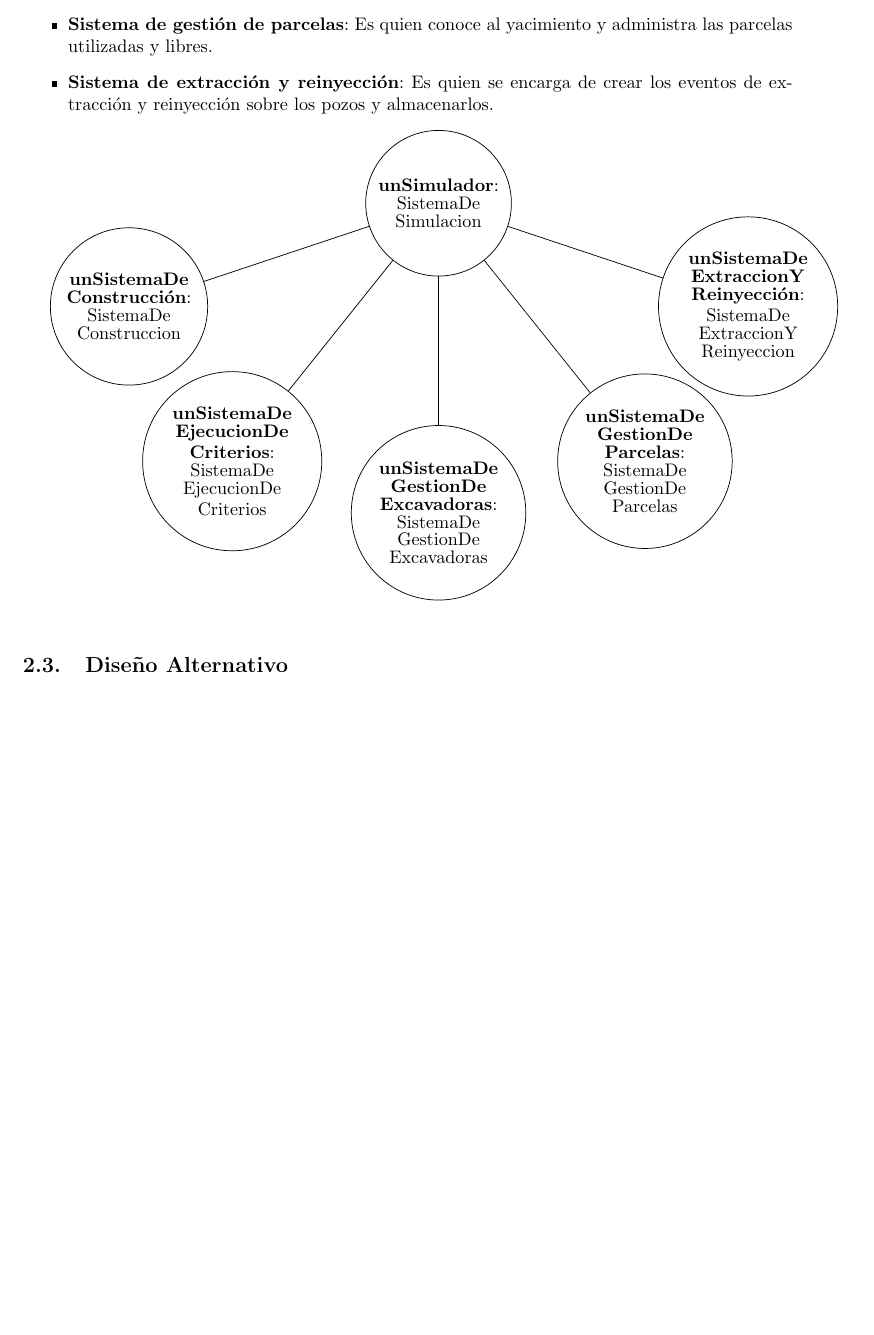
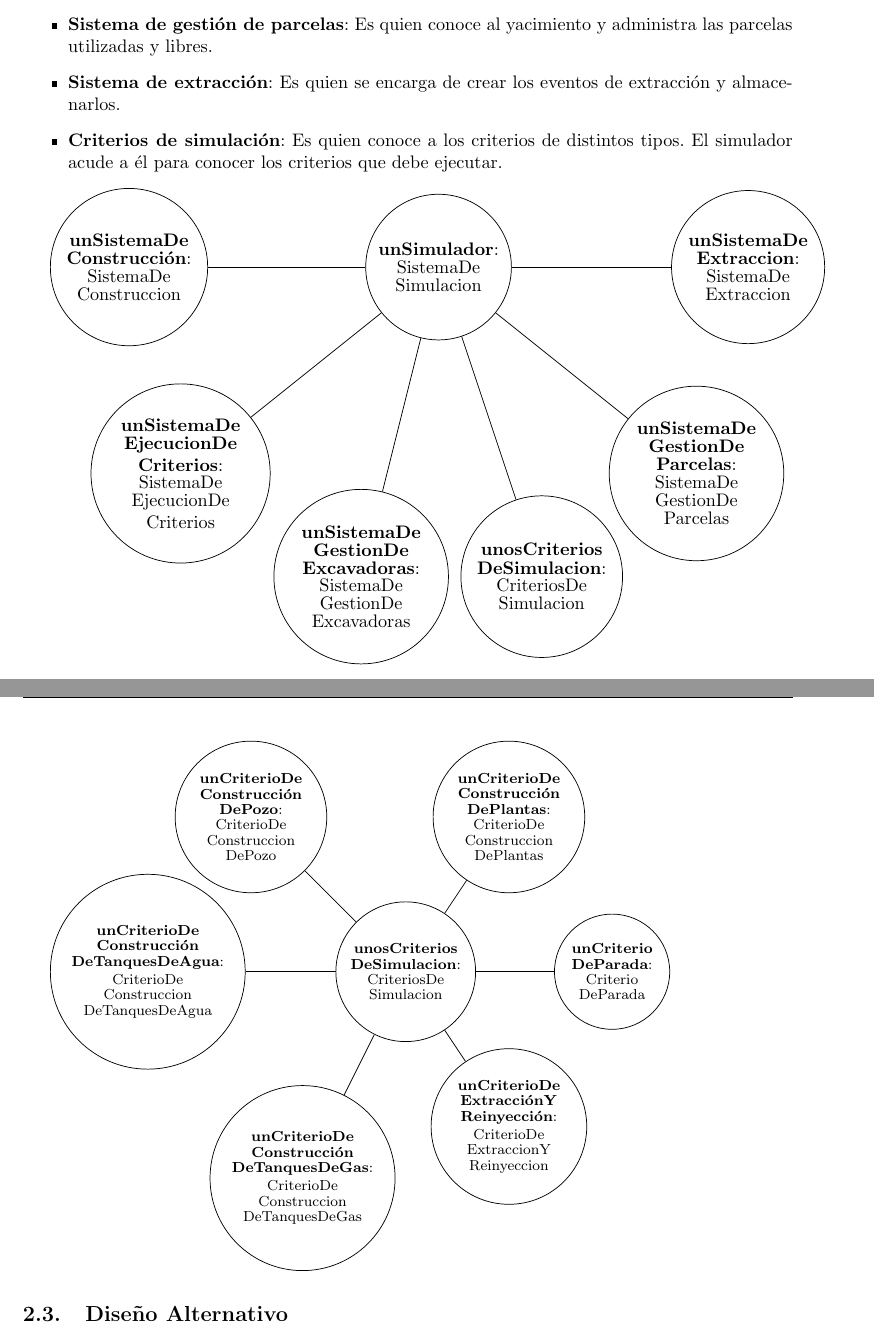
Before and after one commit to lautaroalvarez/tp1-isw, a LaTeX document (informe/Informe.tex, which reads informe/Partes/diseno_explicacion.tex): part of page 8 of 23 before the commit and two parts of pages 8 and 9 of 23 after it, the two joined at a grey line, cut so that both start at the same text, the shorter picture padded with empty space. Compiled offline with pdfLaTeX.

Commit message:
Algun diagrama de objetos de criterios y simulador

```diff
--- a/informe/Partes/diseno_explicacion.tex
+++ b/informe/Partes/diseno_explicacion.tex
@@ -5,20 +5,42 @@
   \item \textbf{Sistema de ejecución de criterios}: se encarga de llevar a cabo la ejecución de cada criterio del sistema.
   \item \textbf{Sistema de gestión de excavadoras}: posee el catálogo de excavadoras y gestiona su alquiler. También almacena el estado de las excavadoras alquiladas.
   \item \textbf{Sistema de gestión de parcelas}: Es quien conoce al yacimiento y administra las parcelas utilizadas y libres.
-  \item \textbf{Sistema de extracción y reinyección}: Es quien se encarga de crear los eventos de extracción y reinyección sobre los pozos y almacenarlos.
+  \item \textbf{Sistema de extracción}: Es quien se encarga de crear los eventos de extracción y almacenarlos.
+  \item \textbf{Criterios de simulación}: Es quien conoce a los criterios de distintos tipos. El simulador acude a él para conocer los criterios que debe ejecutar.
 \end{itemize}
 
 \begin{tikzpicture}
   \node[shape=circle,draw=black] (unSimulador) at (0,0) {\shortstack{\textbf{unSimulador}:\\SistemaDe\\Simulacion}};
-  \node[shape=circle,draw=black] (unSistemaDeConstruccion) at (-6,-2) {\shortstack{\textbf{unSistemaDe}\\\textbf{Construcción}:\\SistemaDe\\Construccion}};
-  \node[shape=circle,draw=black] (unSistemaDeEjecucionDeCriterios) at (-4,-5) {\shortstack{\textbf{unSistemaDe}\\\textbf{EjecucionDe}\\\textbf{Criterios}:\\SistemaDe\\EjecucionDe\\Criterios}};
-  \node[shape=circle,draw=black] (unSistemaDeGestionDeExcavadoras) at (0,-6) {\shortstack{\textbf{unSistemaDe}\\\textbf{GestionDe}\\\textbf{Excavadoras}:\\SistemaDe\\GestionDe\\Excavadoras}};
-  \node[shape=circle,draw=black] (unSistemaDeGestionDeParcelas) at (4,-5) {\shortstack{\textbf{unSistemaDe}\\\textbf{GestionDe}\\\textbf{Parcelas}:\\SistemaDe\\GestionDe\\Parcelas}};
-  \node[shape=circle,draw=black] (unSistemaDeExtraccion) at (6,-2) {\shortstack{\textbf{unSistemaDe}\\\textbf{ExtraccionY}\\\textbf{Reinyección}:\\SistemaDe\\ExtraccionY\\Reinyeccion}};
+  \node[shape=circle,draw=black] (unSistemaDeConstruccion) at (-6,0) {\shortstack{\textbf{unSistemaDe}\\\textbf{Construcción}:\\SistemaDe\\Construccion}};
+  \node[shape=circle,draw=black] (unSistemaDeEjecucionDeCriterios) at (-5,-4) {\shortstack{\textbf{unSistemaDe}\\\textbf{EjecucionDe}\\\textbf{Criterios}:\\SistemaDe\\EjecucionDe\\Criterios}};
+  \node[shape=circle,draw=black] (unSistemaDeGestionDeExcavadoras) at (-1.5,-6) {\shortstack{\textbf{unSistemaDe}\\\textbf{GestionDe}\\\textbf{Excavadoras}:\\SistemaDe\\GestionDe\\Excavadoras}};
+  \node[shape=circle,draw=black] (unSistemaDeGestionDeParcelas) at (5,-4) {\shortstack{\textbf{unSistemaDe}\\\textbf{GestionDe}\\\textbf{Parcelas}:\\SistemaDe\\GestionDe\\Parcelas}};
+  \node[shape=circle,draw=black] (unSistemaDeExtraccion) at (6,0) {\shortstack{\textbf{unSistemaDe}\\\textbf{Extraccion}:\\SistemaDe\\Extraccion}};
+  \node[shape=circle,draw=black] (unosCriteriosDeSimulacion) at (2,-6) {\shortstack{\textbf{unosCriterios}\\\textbf{DeSimulacion}:\\CriteriosDe\\Simulacion}};
 
   \path [-] (unSimulador) edge node[left] {} (unSistemaDeConstruccion);
   \path [-] (unSimulador) edge node[left] {} (unSistemaDeEjecucionDeCriterios);
   \path [-] (unSimulador) edge node[left] {} (unSistemaDeGestionDeExcavadoras);
   \path [-] (unSimulador) edge node[left] {} (unSistemaDeGestionDeParcelas);
   \path [-] (unSimulador) edge node[left] {} (unSistemaDeExtraccion);
+  \path [-] (unSimulador) edge node[left] {} (unosCriteriosDeSimulacion);
 \end{tikzpicture}
+
+
+
+\begin{tikzpicture}
+  \node[shape=circle,draw=black] (unosCriteriosDeSimulacion) at (0,0) {\footnotesize\shortstack{\textbf{unosCriterios}\\\textbf{DeSimulacion}:\\CriteriosDe\\Simulacion}};
+  \node[shape=circle,draw=black] (unCriterioDeConstruccionDePozo) at (-3,3) {\footnotesize\shortstack{\textbf{unCriterioDe}\\\textbf{Construcción}\\\textbf{DePozo}:\\CriterioDe\\Construccion\\DePozo}};
+  \node[shape=circle,draw=black] (unCriterioDeConstruccionDePlantas) at (2,3) {\footnotesize\shortstack{\textbf{unCriterioDe}\\\textbf{Construcción}\\\textbf{DePlantas}:\\CriterioDe\\Construccion\\DePlantas}};
+  \node[shape=circle,draw=black] (unCriterioDeConstruccionDeTanquesDeAgua) at (-5,0) {\footnotesize\shortstack{\textbf{unCriterioDe}\\\textbf{Construcción}\\\textbf{DeTanquesDeAgua}:\\CriterioDe\\Construccion\\DeTanquesDeAgua}};
+  \node[shape=circle,draw=black] (unCriterioDeConstruccionDeTanquesDeGas) at (-2,-4) {\footnotesize\shortstack{\textbf{unCriterioDe}\\\textbf{Construcción}\\\textbf{DeTanquesDeGas}:\\CriterioDe\\Construccion\\DeTanquesDeGas}};
+  \node[shape=circle,draw=black] (unCriterioDeExtraccionYReinyeccion) at (2,-3) {\footnotesize\shortstack{\textbf{unCriterioDe}\\\textbf{ExtracciónY}\\\textbf{Reinyección}:\\CriterioDe\\ExtraccionY\\Reinyeccion}};
+  \node[shape=circle,draw=black] (unCriterioDeParada) at (4,0) {\footnotesize\shortstack{\textbf{unCriterio}\\\textbf{DeParada}:\\Criterio\\DeParada}};
+
+  \path [-] (unosCriteriosDeSimulacion) edge node[left] {} (unCriterioDeConstruccionDePozo);
+  \path [-] (unosCriteriosDeSimulacion) edge node[left] {} (unCriterioDeConstruccionDePlantas);
+  \path [-] (unosCriteriosDeSimulacion) edge node[left] {} (unCriterioDeConstruccionDeTanquesDeAgua);
+  \path [-] (unosCriteriosDeSimulacion) edge node[left] {} (unCriterioDeConstruccionDeTanquesDeGas);
+  \path [-] (unosCriteriosDeSimulacion) edge node[left] {} (unCriterioDeExtraccionYReinyeccion);
+  \path [-] (unosCriteriosDeSimulacion) edge node[left] {} (unCriterioDeParada);
+\end{tikzpicture}
```
